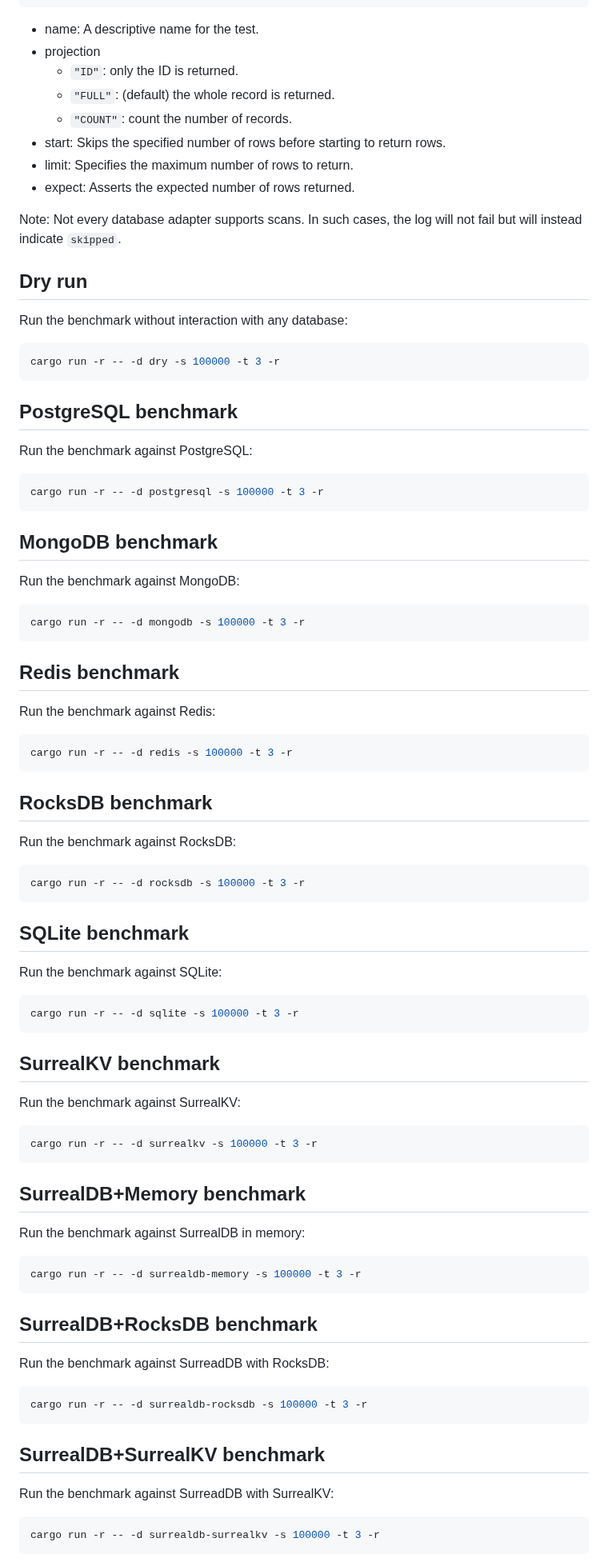
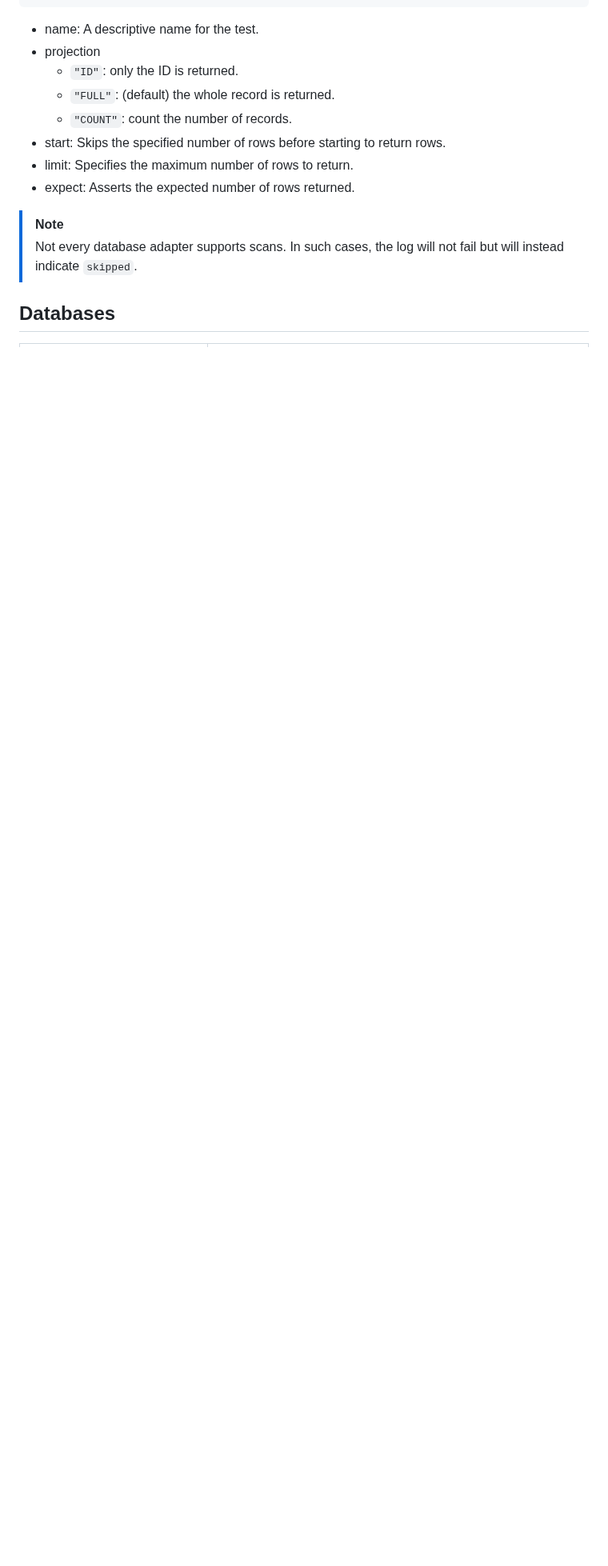
Before and after one commit to surrealdb/crud-bench, a Markdown page: README.md, the part around one of its changes. Shown at 80% size. GitHub-like rendering; blank space fills up the shorter version.

````diff
--- a/README.md
+++ b/README.md
@@ -195,86 +152,8 @@ Each test is defined as a JSON object specifying the scan parameters and the tes
 - limit: Specifies the maximum number of rows to return.
 - expect: Asserts the expected number of rows returned.
 
-Note: Not every database adapter supports scans.
-In such cases, the log will not fail but will instead indicate `skipped`.
+> [!NOTE]
+> Not every database adapter supports scans. In such cases, the log will not fail but will instead indicate `skipped`.
 
-## Dry run
+## Databases
 
-Run the benchmark without interaction with any database:
-
-```bash
-cargo run -r -- -d dry -s 100000 -t 3 -r
-```
-
-## PostgreSQL benchmark
-
-Run the benchmark against PostgreSQL:
-
-```bash
-cargo run -r -- -d postgresql -s 100000 -t 3 -r
-```
-
-## MongoDB benchmark
-
-Run the benchmark against MongoDB:
-
-```bash
-cargo run -r -- -d mongodb -s 100000 -t 3 -r
-```
-
-## Redis benchmark
-
-Run the benchmark against Redis:
-
-```bash
-cargo run -r -- -d redis -s 100000 -t 3 -r
-```
-
-## RocksDB benchmark
-
-Run the benchmark against RocksDB:
-
-```bash
-cargo run -r -- -d rocksdb -s 100000 -t 3 -r
-```
-
-## SQLite benchmark
-
-Run the benchmark against SQLite:
-
-```bash
-cargo run -r -- -d sqlite -s 100000 -t 3 -r
-```
-
-## SurrealKV benchmark
-
-Run the benchmark against SurrealKV:
-
-```bash
-cargo run -r -- -d surrealkv -s 100000 -t 3 -r
-```
-
-## SurrealDB+Memory benchmark
-
-Run the benchmark against SurrealDB in memory:
-
-```bash
-cargo run -r -- -d surrealdb-memory -s 100000 -t 3 -r
-```
-
-## SurrealDB+RocksDB benchmark
-
-Run the benchmark against SurreadDB with RocksDB:
-
-```bash
-cargo run -r -- -d surrealdb-rocksdb -s 100000 -t 3 -r
-```
-
-## SurrealDB+SurrealKV benchmark
-
-Run the benchmark against SurreadDB with SurrealKV:
-
-```bash
-cargo run -r -- -d surrealdb-surrealkv -s 100000 -t 3 -r
-```
-
````
Also changed, not shown: other parts of README.md (+41 -86 lines).
